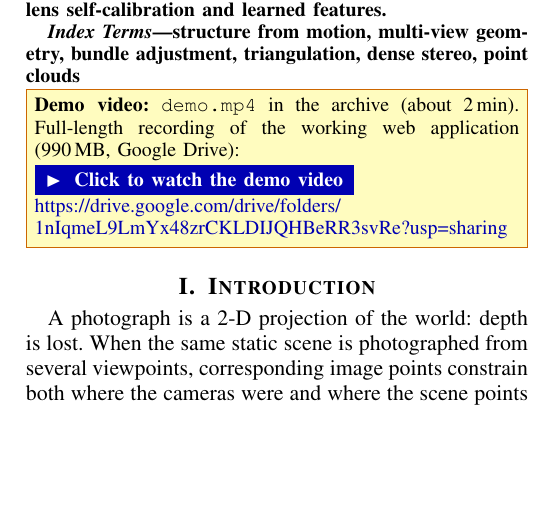
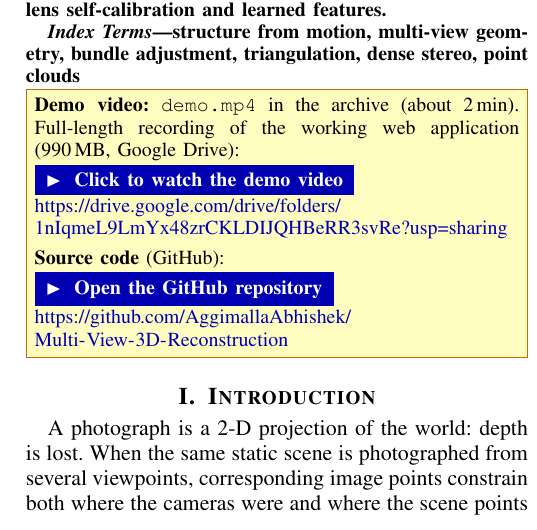
Before and after one commit to AggimallaAbhishek/Multi-View-3D-Reconstruction, a LaTeX paper (finalsubmission/report/main.tex): part of one column of page 2 of 7, cut so that both start at the same text, the shorter picture padded with empty space. Compiled offline with pdfLaTeX.

Commit message:
docs(submission): link the GitHub repository in the report and the README
Co-Authored-By: Claude Opus 5.5 <noreply@anthropic.com>

```diff
--- a/finalsubmission/report/main.tex
+++ b/finalsubmission/report/main.tex
@@ -59,7 +59,10 @@ structure from motion, multi-view geometry, bundle adjustment, triangulation, de
 \noindent\setlength{\fboxsep}{4pt}\fcolorbox{orange!80!black}{yellow!25}{\parbox{\dimexpr\columnwidth-2\fboxsep-2\fboxrule\relax}{\small
 \textbf{Demo video:} \texttt{demo.mp4} in the archive (about 2\,min). Full-length recording of the working web application (990\,MB, Google Drive):\\[2pt]
 \href{https://drive.google.com/drive/folders/1nIqmeL9LmYx48zrCKLDIJQHBeRR3svRe?usp=sharing}{\colorbox{blue!70!black}{\textcolor{white}{\textbf{\,\(\blacktriangleright\)\; Click to watch the demo video\,}}}}\\[2pt]
-\href{https://drive.google.com/drive/folders/1nIqmeL9LmYx48zrCKLDIJQHBeRR3svRe?usp=sharing}{\color{blue!70!black}\url{https://drive.google.com/drive/folders/1nIqmeL9LmYx48zrCKLDIJQHBeRR3svRe?usp=sharing}}}}
+\href{https://drive.google.com/drive/folders/1nIqmeL9LmYx48zrCKLDIJQHBeRR3svRe?usp=sharing}{\color{blue!70!black}\url{https://drive.google.com/drive/folders/1nIqmeL9LmYx48zrCKLDIJQHBeRR3svRe?usp=sharing}}\\[4pt]
+\textbf{Source code} (GitHub):\\[2pt]
+\href{https://github.com/AggimallaAbhishek/Multi-View-3D-Reconstruction}{\colorbox{blue!70!black}{\textcolor{white}{\textbf{\,\(\blacktriangleright\)\; Open the GitHub repository\,}}}}\\[2pt]
+\href{https://github.com/AggimallaAbhishek/Multi-View-3D-Reconstruction}{\color{blue!70!black}\url{https://github.com/AggimallaAbhishek/Multi-View-3D-Reconstruction}}}}
 \vspace{1mm}
 
 %=====================================================================
```
Also changed, not shown: finalsubmission/templates/README.md.
